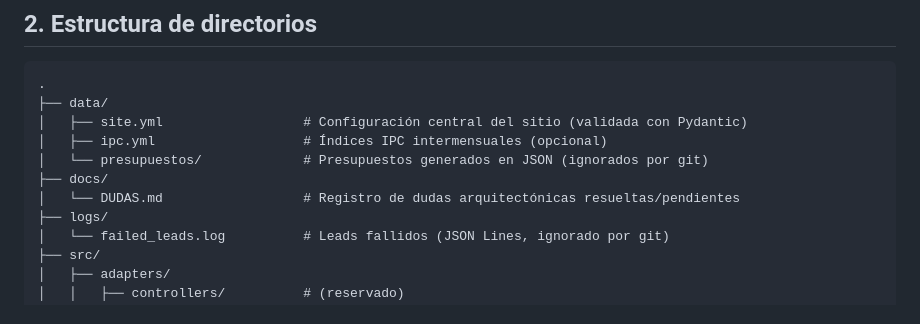
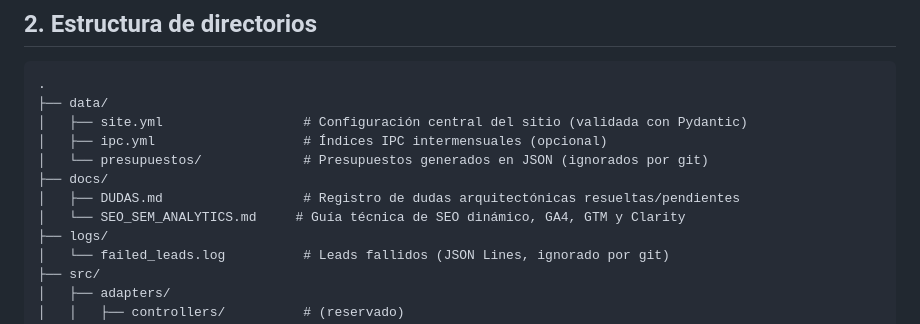
Before and after one commit to madypack-dev/www-madypack, a Markdown page: AGENTS.md, the part around the change. GitHub-like rendering.

Commit message:
feat(docs): Add technical documentation for SEO, SEM, Analytics, and tracking integrations

```diff
--- a/AGENTS.md
+++ b/AGENTS.md
@@ -50,7 +50,8 @@ adapters**:
 │   ├── ipc.yml                   # Índices IPC intermensuales (opcional)
 │   └── presupuestos/             # Presupuestos generados en JSON (ignorados por git)
 ├── docs/
-│   └── DUDAS.md                  # Registro de dudas arquitectónicas resueltas/pendientes
+│   ├── DUDAS.md                  # Registro de dudas arquitectónicas resueltas/pendientes
+│   └── SEO_SEM_ANALYTICS.md     # Guía técnica de SEO dinámico, GA4, GTM y Clarity
 ├── logs/
 │   └── failed_leads.log          # Leads fallidos (JSON Lines, ignorado por git)
 ├── src/
```
Also changed, not shown: docs/SEO_SEM_ANALYTICS.md (added, +90 -0 lines).
